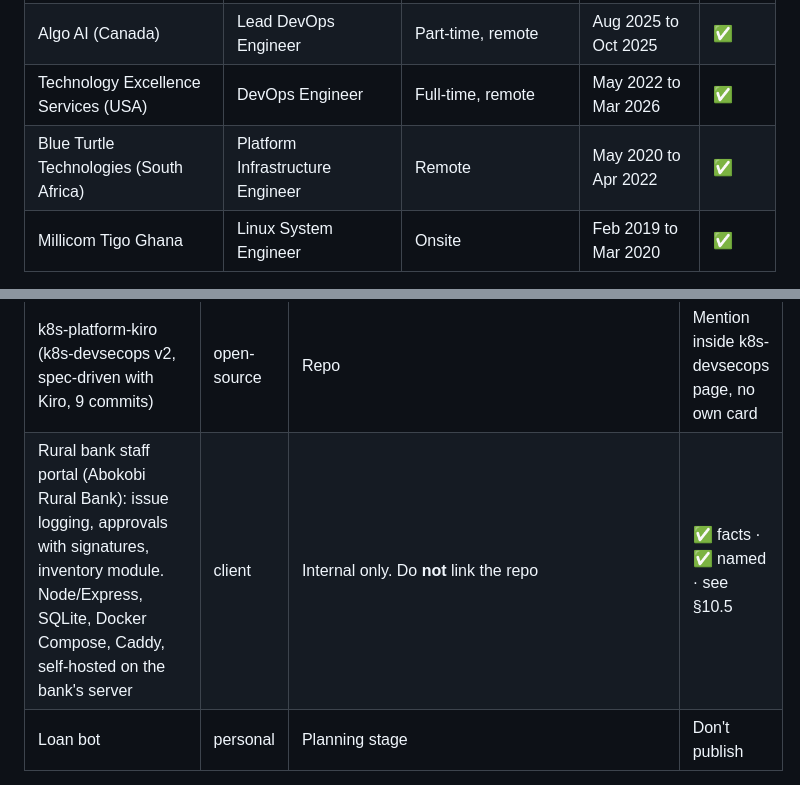
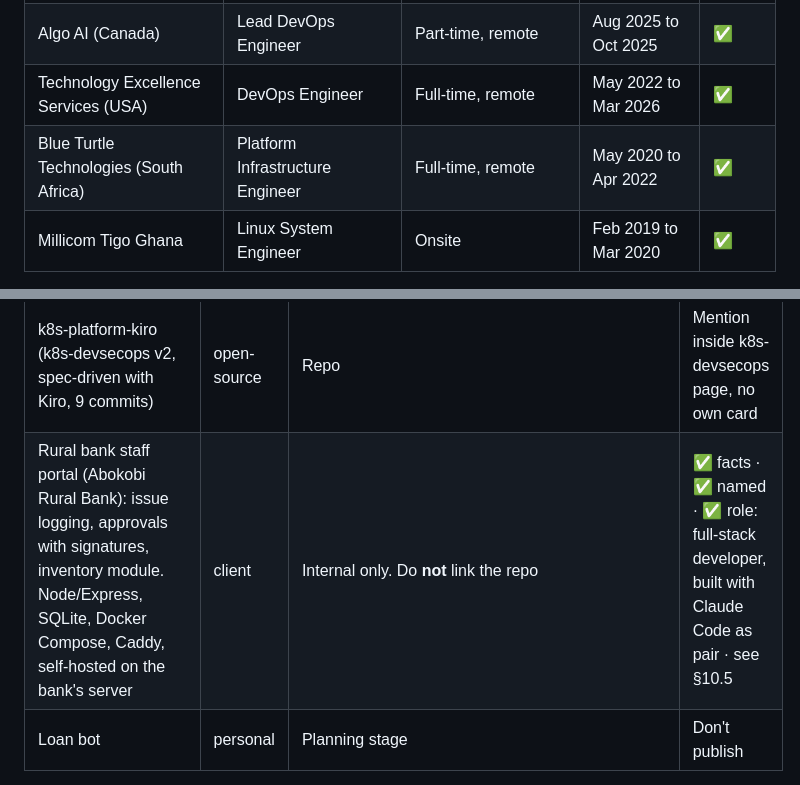
Before and after one commit to NanaGyamfiPrempeh30/NGP-DEV, a Markdown page: PRD.md, 2 parts joined by grey strips. Drawn GitHub-style.

Commit message:
docs: record Blue Turtle as full-time and the bank portal role
Co-Authored-By: Claude Opus 5.5 <noreply@anthropic.com>

```diff
--- a/PRD.md
+++ b/PRD.md
@@ -213,7 +213,7 @@ Status key: ✅ verified · ❓ need owner input
 | Bosonit (Spain), end client ECDC | DevSecOps Engineer | Contract, hybrid / remote from Ghana | Nov 2025 to Jan 2026 | ✅ |
 | Algo AI (Canada) | Lead DevOps Engineer | Part-time, remote | Aug 2025 to Oct 2025 | ✅ |
 | Technology Excellence Services (USA) | DevOps Engineer | Full-time, remote | May 2022 to Mar 2026 | ✅ |
-| Blue Turtle Technologies (South Africa) | Platform Infrastructure Engineer | Remote | May 2020 to Apr 2022 | ✅ |
+| Blue Turtle Technologies (South Africa) | Platform Infrastructure Engineer | Full-time, remote | May 2020 to Apr 2022 | ✅ |
 | Millicom Tigo Ghana | Linux System Engineer | Onsite | Feb 2019 to Mar 2020 | ✅ |
 
 - Headline: **"6+ years in DevOps (since 2020). Linux engineering since 2019."**
@@ -264,7 +264,7 @@ Technology Excellence Services · Blue Turtle · Tigo
 | On-premise to multi-cloud migration | open-source | GitLab `Devops` · Medium 7 Jun 2024 | ✅ |
 | DevSecOps three-tier app on EKS (Terraform, Jenkins, GitLab) | open-source | GitLab `DevSecop` + `eks-terraform-gitlab` · Medium 27 Sep 2024 | ✅ |
 | k8s-platform-kiro (k8s-devsecops v2, spec-driven with Kiro, 9 commits) | open-source | Repo | Mention inside k8s-devsecops page, no own card |
-| Rural bank staff portal (Abokobi Rural Bank): issue logging, approvals with signatures, inventory module. Node/Express, SQLite, Docker Compose, Caddy, self-hosted on the bank's server | client | Internal only. Do **not** link the repo | ✅ facts · ✅ named · see §10.5 |
+| Rural bank staff portal (Abokobi Rural Bank): issue logging, approvals with signatures, inventory module. Node/Express, SQLite, Docker Compose, Caddy, self-hosted on the bank's server | client | Internal only. Do **not** link the repo | ✅ facts · ✅ named · ✅ role: full-stack developer, built with Claude Code as pair · see §10.5 |
 | Loan bot | personal | Planning stage | Don't publish |
 
 GitHub check (via connected account, 5 Oct): 11 owned public repos + 1 collaborator repo. All accounted for above.
```
